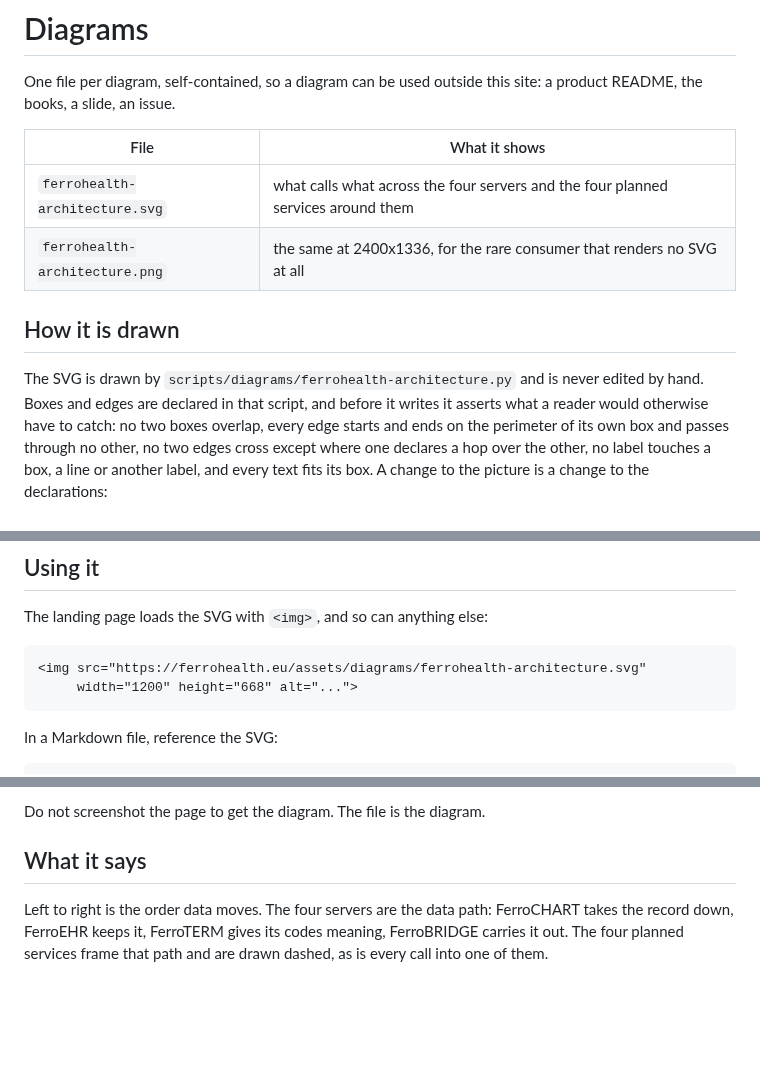
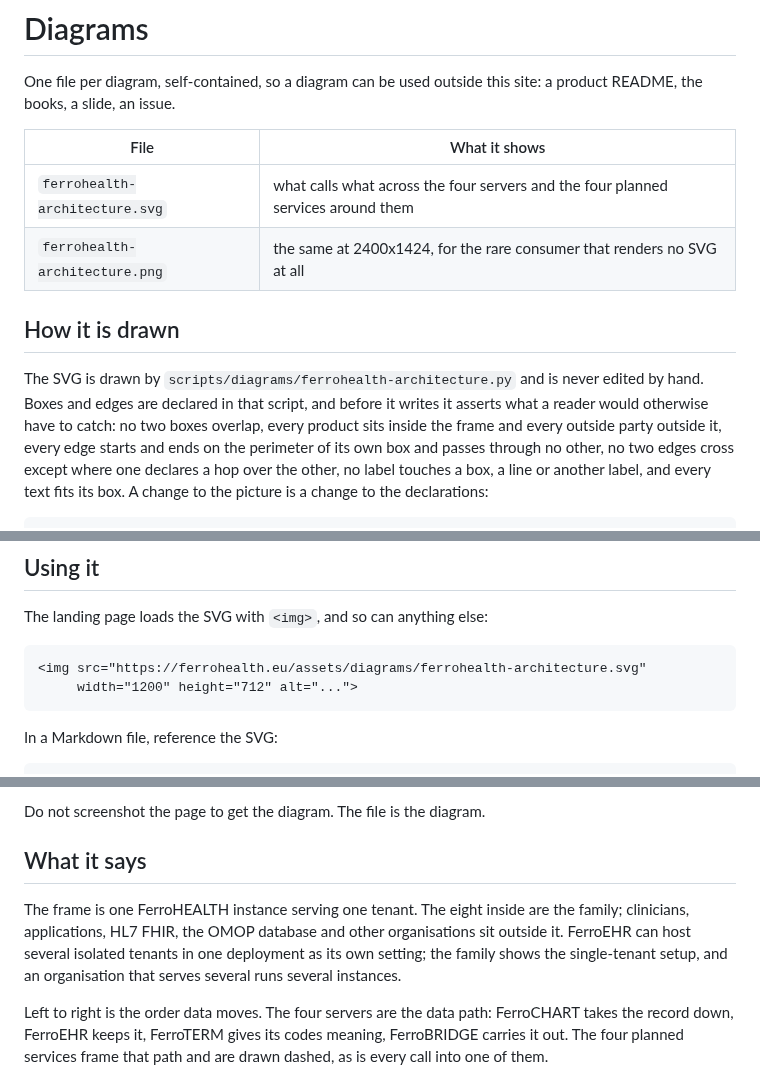
Before and after one commit to FerroHEALTH/FerroHEALTH, a Markdown page: assets/diagrams/README.md, 3 parts joined by grey strips. GitHub-like rendering; blank space fills up the shorter version.

````diff
--- a/assets/diagrams/README.md
+++ b/assets/diagrams/README.md
@@ -9,14 +9,15 @@ site: a product README, the books, a slide, an issue.
 | File | What it shows |
 |---|---|
 | `ferrohealth-architecture.svg` | what calls what across the four servers and the four planned services around them |
-| `ferrohealth-architecture.png` | the same at 2400x1336, for the rare consumer that renders no SVG at all |
+| `ferrohealth-architecture.png` | the same at 2400x1424, for the rare consumer that renders no SVG at all |
 
 ## How it is drawn
 
 The SVG is drawn by `scripts/diagrams/ferrohealth-architecture.py` and is
 never edited by hand. Boxes and edges are declared in that script, and before
 it writes it asserts what a reader would otherwise have to catch: no two boxes
-overlap, every edge starts and ends on the perimeter of its own box and passes
+overlap, every product sits inside the frame and every outside party outside
+it, every edge starts and ends on the perimeter of its own box and passes
 through no other, no two edges cross except where one declares a hop over the
 other, no label touches a box, a line or another label, and every text fits its
 box. A change to the picture is a change to the declarations:
@@ -35,7 +36,7 @@ The landing page loads the SVG with `<img>`, and so can anything else:
 
 ```html
 <img src="https://ferrohealth.eu/assets/diagrams/ferrohealth-architecture.svg"
-     width="1200" height="668" alt="...">
+     width="1200" height="712" alt="...">
 ```
 
 In a Markdown file, reference the SVG:
@@ -56,6 +57,12 @@ raster while the vector is available.
 Do not screenshot the page to get the diagram. The file is the diagram.
 
 ## What it says
+
+The frame is one FerroHEALTH instance serving one tenant. The eight inside are
+the family; clinicians, applications, HL7 FHIR, the OMOP database and other
+organisations sit outside it. FerroEHR can host several isolated tenants in one
+deployment as its own setting; the family shows the single-tenant setup, and an
+organisation that serves several runs several instances.
 
 Left to right is the order data moves. The four servers are the data path:
 FerroCHART takes the record down, FerroEHR keeps it, FerroTERM gives its codes
````
Also changed, not shown: other parts of assets/diagrams/README.md (+1 -1 lines), assets/diagrams/ferrohealth-architecture.png, 4 other files.
